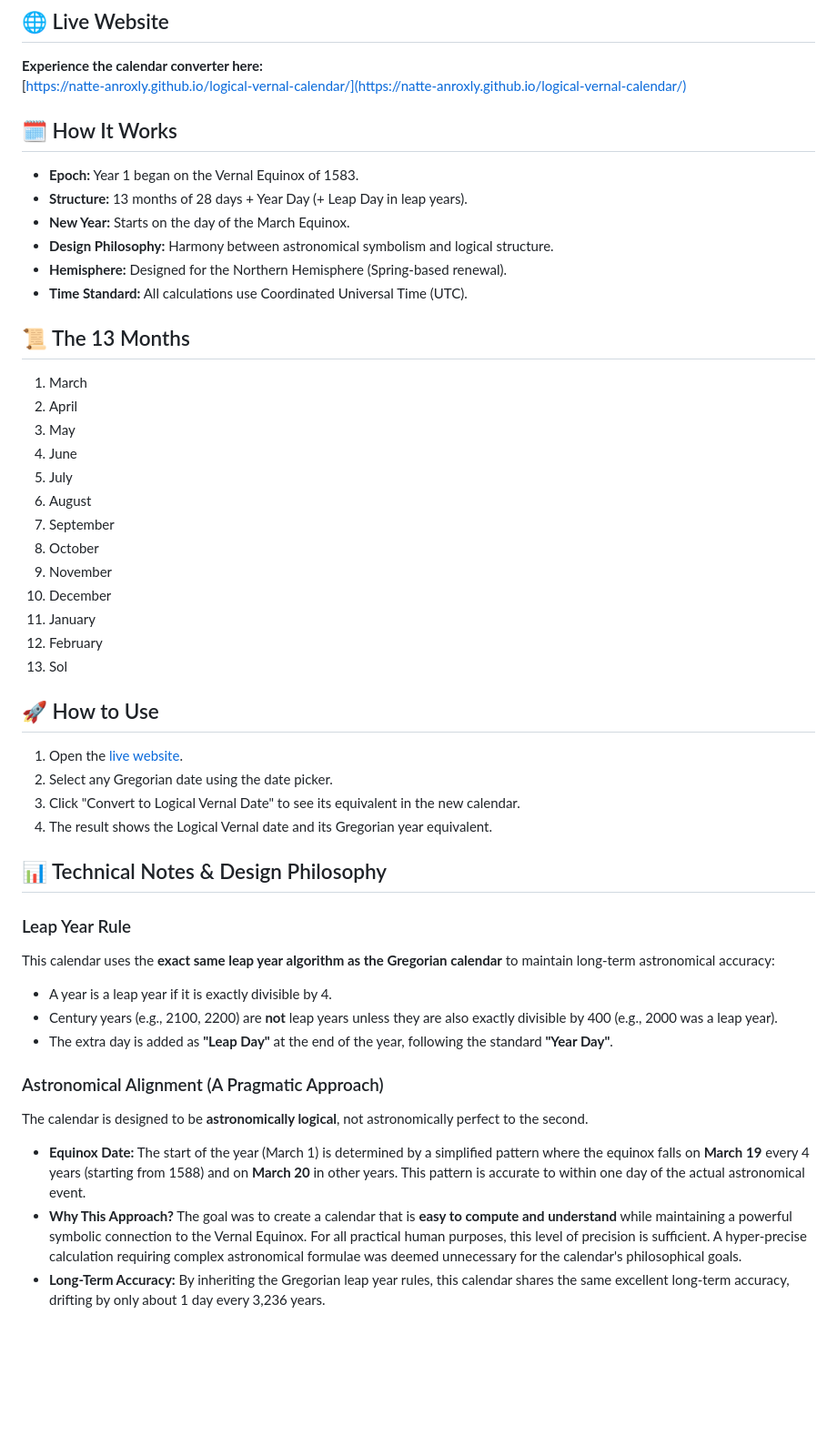
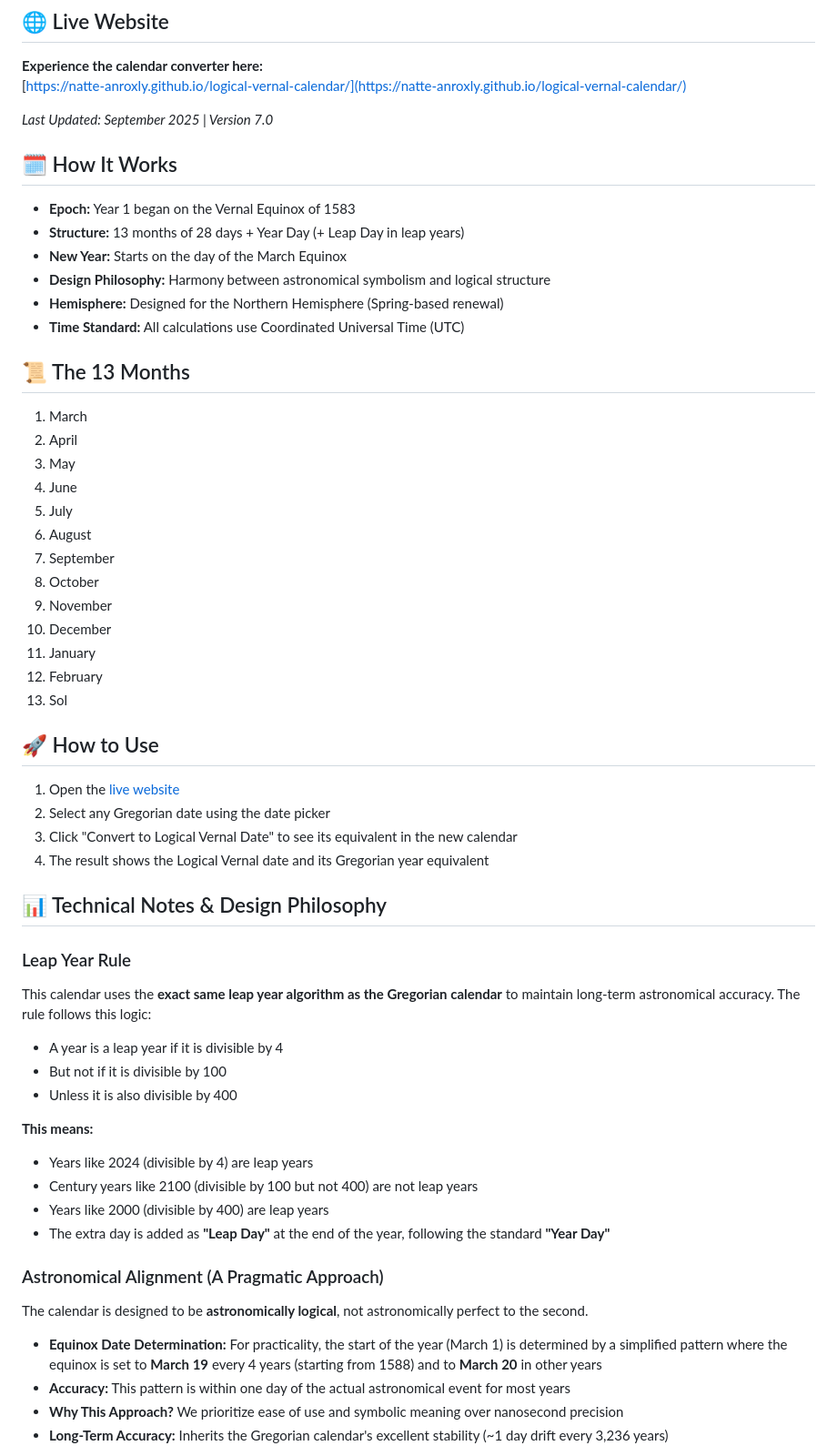
Before and after one commit to Natte-anroxly/logical-vernal-calendar, a Markdown page: README.md, the part around the change printed below. Shown: that part at 91% size. Drawn GitHub-style; blank space fills up the shorter version.

```diff
--- a/README.md
+++ b/README.md
@@ -6,47 +6,56 @@ An astronomically-aligned calendar system for the Northern Hemisphere, based on
 **Experience the calendar converter here:**
 [https://natte-anroxly.github.io/logical-vernal-calendar/](https://natte-anroxly.github.io/logical-vernal-calendar/)
 
+*Last Updated: September 2025 | Version 7.0*
+
 ## 🗓️ How It Works
-- **Epoch:** Year 1 began on the Vernal Equinox of 1583.
-- **Structure:** 13 months of 28 days + Year Day (+ Leap Day in leap years).
-- **New Year:** Starts on the day of the March Equinox.
-- **Design Philosophy:** Harmony between astronomical symbolism and logical structure.
-- **Hemisphere:** Designed for the Northern Hemisphere (Spring-based renewal).
-- **Time Standard:** All calculations use Coordinated Universal Time (UTC).
+- **Epoch:** Year 1 began on the Vernal Equinox of 1583
+- **Structure:** 13 months of 28 days + Year Day (+ Leap Day in leap years)
+- **New Year:** Starts on the day of the March Equinox
+- **Design Philosophy:** Harmony between astronomical symbolism and logical structure
+- **Hemisphere:** Designed for the Northern Hemisphere (Spring-based renewal)
+- **Time Standard:** All calculations use Coordinated Universal Time (UTC)
 
 ## 📜 The 13 Months
-1.  March
-2.  April
-3.  May
-4.  June
-5.  July
-6.  August
-7.  September
-8.  October
-9.  November
+1. March
+2. April
+3. May
+4. June
+5. July
+6. August
+7. September
+8. October
+9. November
 10. December
 11. January
 12. February
 13. Sol
 
 ## 🚀 How to Use
-1.  Open the [live website](https://natte-anroxly.github.io/logical-vernal-calendar/).
-2.  Select any Gregorian date using the date picker.
-3.  Click "Convert to Logical Vernal Date" to see its equivalent in the new calendar.
-4.  The result shows the Logical Vernal date and its Gregorian year equivalent.
+1. Open the [live website](https://natte-anroxly.github.io/logical-vernal-calendar/)
+2. Select any Gregorian date using the date picker
+3. Click "Convert to Logical Vernal Date" to see its equivalent in the new calendar
+4. The result shows the Logical Vernal date and its Gregorian year equivalent
 
 ## 📊 Technical Notes & Design Philosophy
 
 ### Leap Year Rule
-This calendar uses the **exact same leap year algorithm as the Gregorian calendar** to maintain long-term astronomical accuracy:
-- A year is a leap year if it is exactly divisible by 4.
-- Century years (e.g., 2100, 2200) are **not** leap years unless they are also exactly divisible by 400 (e.g., 2000 was a leap year).
-- The extra day is added as **"Leap Day"** at the end of the year, following the standard **"Year Day"**.
+This calendar uses the **exact same leap year algorithm as the Gregorian calendar** to maintain long-term astronomical accuracy. The rule follows this logic:
+- A year is a leap year if it is divisible by 4
+- But not if it is divisible by 100
+- Unless it is also divisible by 400
+
+**This means:**
+- Years like 2024 (divisible by 4) are leap years
+- Century years like 2100 (divisible by 100 but not 400) are not leap years
+- Years like 2000 (divisible by 400) are leap years
+- The extra day is added as **"Leap Day"** at the end of the year, following the standard **"Year Day"**
 
 ### Astronomical Alignment (A Pragmatic Approach)
 The calendar is designed to be **astronomically logical**, not astronomically perfect to the second.
 
--   **Equinox Date:** The start of the year (March 1) is determined by a simplified pattern where the equinox falls on **March 19** every 4 years (starting from 1588) and on **March 20** in other years. This pattern is accurate to within one day of the actual astronomical event.
--   **Why This Approach?** The goal was to create a calendar that is **easy to compute and understand** while maintaining a powerful symbolic connection to the Vernal Equinox. For all practical human purposes, this level of precision is sufficient. A hyper-precise calculation requiring complex astronomical formulae was deemed unnecessary for the calendar's philosophical goals.
--   **Long-Term Accuracy:** By inheriting the Gregorian leap year rules, this calendar shares the same excellent long-term accuracy, drifting by only about 1 day every 3,236 years.
+- **Equinox Date Determination:** For practicality, the start of the year (March 1) is determined by a simplified pattern where the equinox is set to **March 19** every 4 years (starting from 1588) and to **March 20** in other years
+- **Accuracy:** This pattern is within one day of the actual astronomical event for most years
+- **Why This Approach?** We prioritize ease of use and symbolic meaning over nanosecond precision
+- **Long-Term Accuracy:** Inherits the Gregorian calendar's excellent stability (~1 day drift every 3,236 years)
 
```
Also changed, not shown: other parts of README.md (+21 -3 lines).
